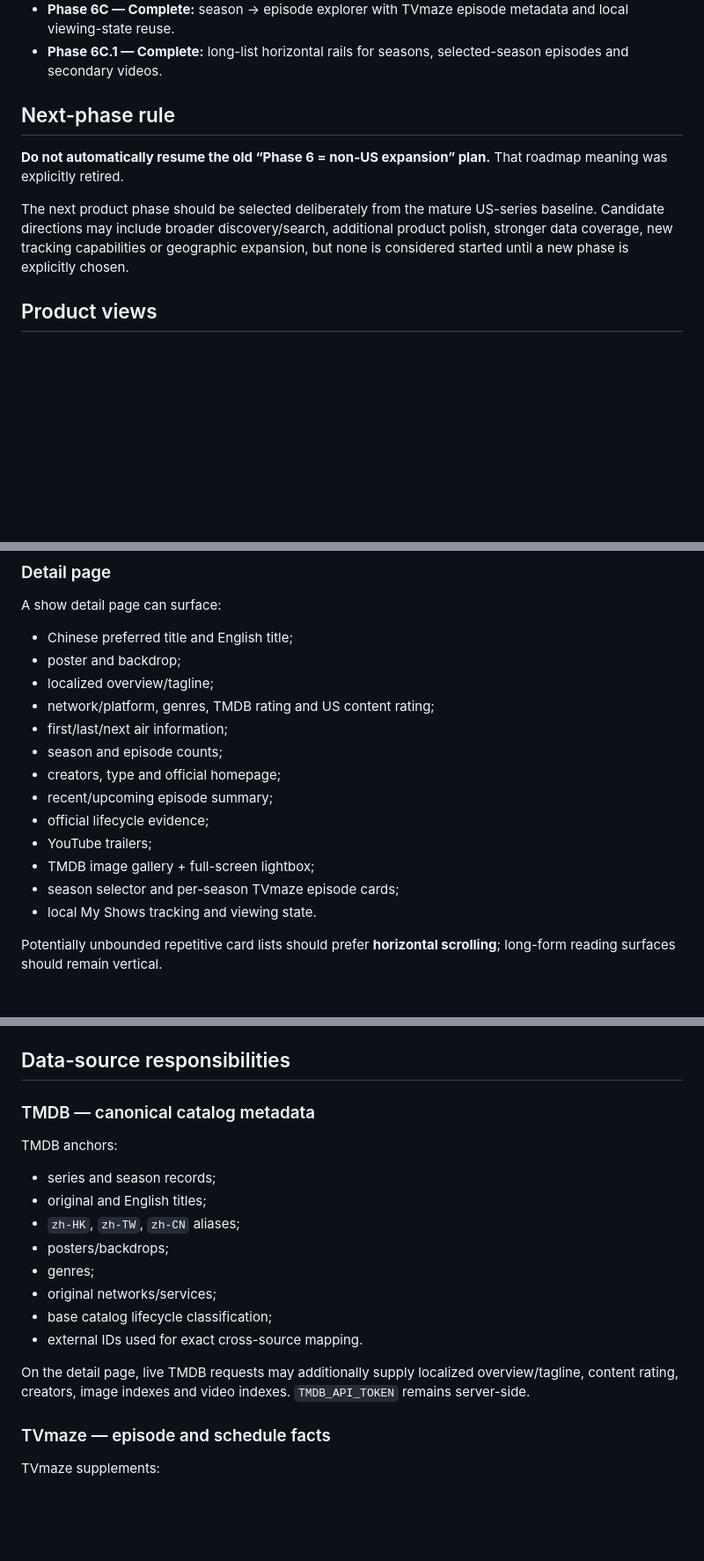
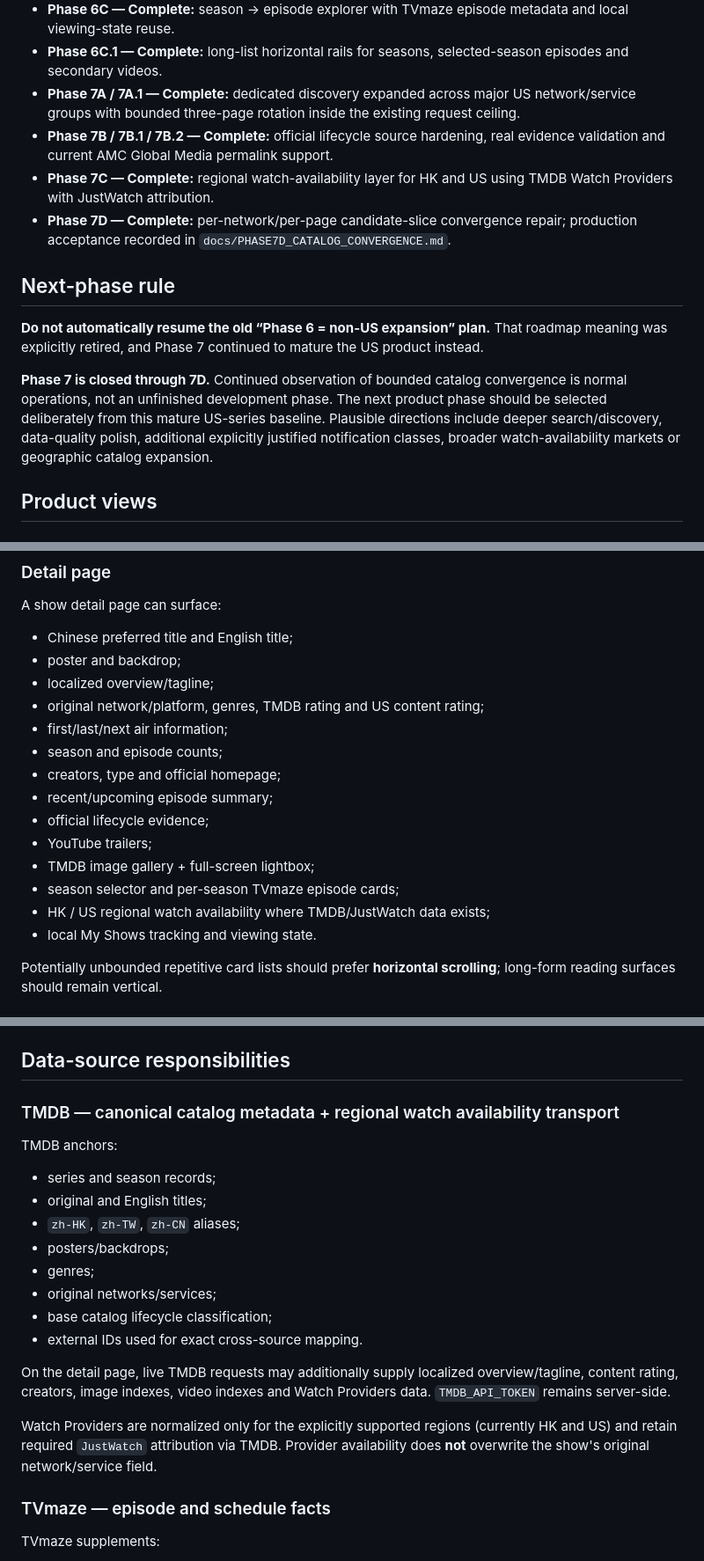
Before and after one commit to MaxYu725/Series-Hub, a Markdown page: README.md, 3 parts joined by grey strips. Shown at 88% size. Rendered like a GitHub page; blank space fills up the shorter version.

```diff
--- a/README.md
+++ b/README.md
@@ -60,12 +58,16 @@ See [`docs/PHASE6_ACCEPTANCE.md`](docs/PHASE6_ACCEPTANCE.md) and [`docs/PHASE6_D
 - **Phase 6B — Complete:** full-screen media browser with touch/keyboard navigation and on-demand high-resolution images.
 - **Phase 6C — Complete:** season → episode explorer with TVmaze episode metadata and local viewing-state reuse.
 - **Phase 6C.1 — Complete:** long-list horizontal rails for seasons, selected-season episodes and secondary videos.
+- **Phase 7A / 7A.1 — Complete:** dedicated discovery expanded across major US network/service groups with bounded three-page rotation inside the existing request ceiling.
+- **Phase 7B / 7B.1 / 7B.2 — Complete:** official lifecycle source hardening, real evidence validation and current AMC Global Media permalink support.
+- **Phase 7C — Complete:** regional watch-availability layer for HK and US using TMDB Watch Providers with JustWatch attribution.
+- **Phase 7D — Complete:** per-network/per-page candidate-slice convergence repair; production acceptance recorded in `docs/PHASE7D_CATALOG_CONVERGENCE.md`.
 
 ## Next-phase rule
 
-**Do not automatically resume the old “Phase 6 = non-US expansion” plan.** That roadmap meaning was explicitly retired.
+**Do not automatically resume the old “Phase 6 = non-US expansion” plan.** That roadmap meaning was explicitly retired, and Phase 7 continued to mature the US product instead.
 
-The next product phase should be selected deliberately from the mature US-series baseline. Candidate directions may include broader discovery/search, additional product polish, stronger data coverage, new tracking capabilities or geographic expansion, but none is considered started until a new phase is explicitly chosen.
+**Phase 7 is closed through 7D.** Continued observation of bounded catalog convergence is normal operations, not an unfinished development phase. The next product phase should be selected deliberately from this mature US-series baseline. Plausible directions include deeper search/discovery, data-quality polish, additional explicitly justified notification classes, broader watch-availability markets or geographic catalog expansion.
 
 ## Product views
 
@@ -91,7 +93,7 @@ A show detail page can surface:
 - Chinese preferred title and English title;
 - poster and backdrop;
 - localized overview/tagline;
-- network/platform, genres, TMDB rating and US content rating;
+- original network/platform, genres, TMDB rating and US content rating;
 - first/last/next air information;
 - season and episode counts;
 - creators, type and official homepage;
@@ -100,6 +102,7 @@ A show detail page can surface:
 - YouTube trailers;
 - TMDB image gallery + full-screen lightbox;
 - season selector and per-season TVmaze episode cards;
+- HK / US regional watch availability where TMDB/JustWatch data exists;
 - local My Shows tracking and viewing state.
 
 Potentially unbounded repetitive card lists should prefer **horizontal scrolling**; long-form reading surfaces should remain vertical.
@@ -157,7 +160,7 @@ See [`docs/PHASE5D_NOTIFICATIONS.md`](docs/PHASE5D_NOTIFICATIONS.md).
 
 ## Data-source responsibilities
 
-### TMDB — canonical catalog metadata
+### TMDB — canonical catalog metadata + regional watch availability transport
 
 TMDB anchors:
 
@@ -170,7 +173,9 @@ TMDB anchors:
 - base catalog lifecycle classification;
 - external IDs used for exact cross-source mapping.
 
-On the detail page, live TMDB requests may additionally supply localized overview/tagline, content rating, creators, image indexes and video indexes. `TMDB_API_TOKEN` remains server-side.
+On the detail page, live TMDB requests may additionally supply localized overview/tagline, content rating, creators, image indexes, video indexes and Watch Providers data. `TMDB_API_TOKEN` remains server-side.
+
+Watch Providers are normalized only for the explicitly supported regions (currently HK and US) and retain required `JustWatch` attribution via TMDB. Provider availability does **not** overwrite the show's original network/service field.
 
 ### TVmaze — episode and schedule facts
 
```
Also changed, not shown: other parts of README.md (+57 -38 lines).
